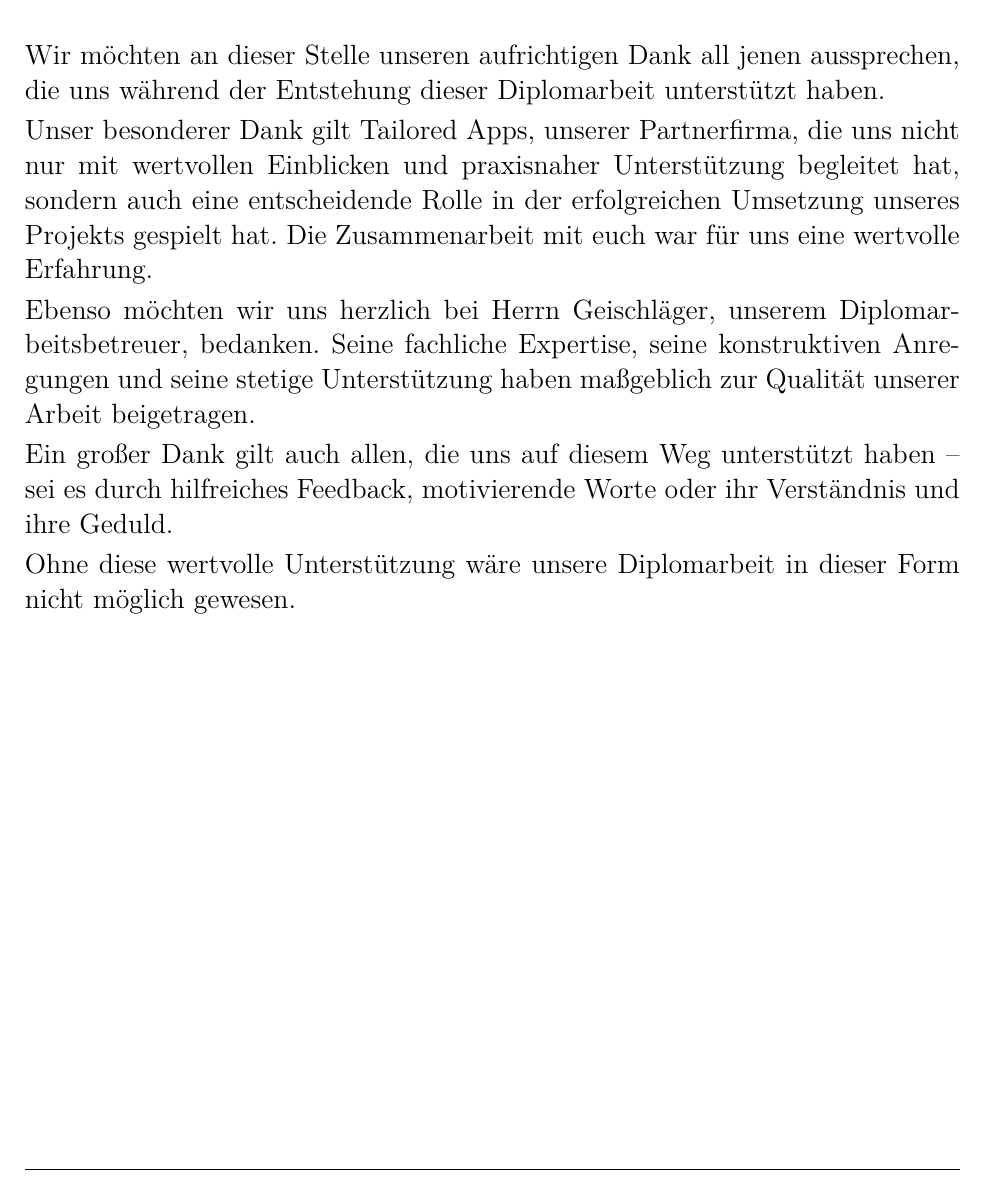
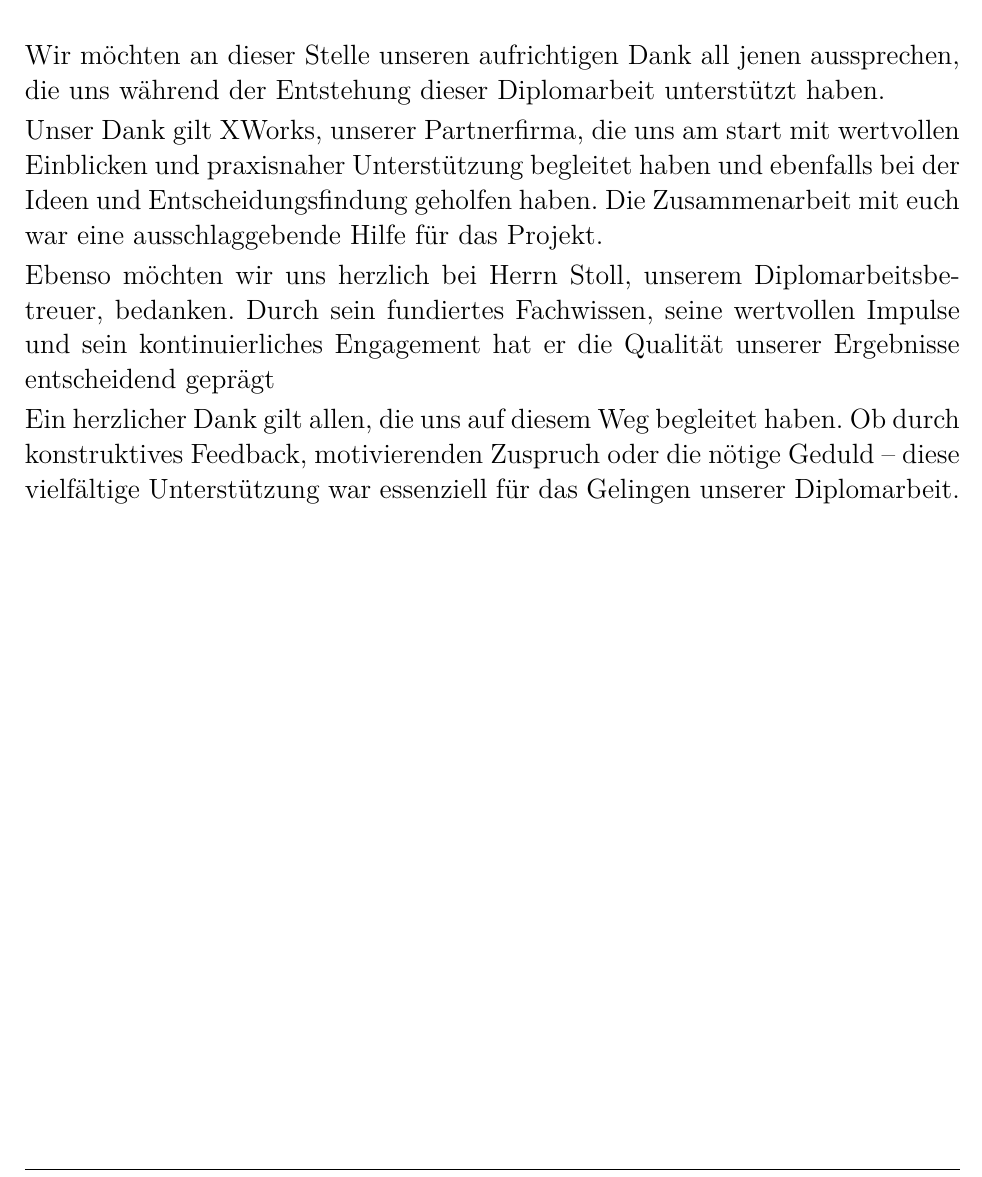
Before and after one commit to PhillipRubaP/EduShelfDocu, a LaTeX thesis (Docu/main.tex, which reads Docu/danksagung.tex): part of page 7 of 91, cut so that both start at the same text. Compiled offline with pdfLaTeX.

Commit message:
changed danksagung

```diff
--- a/Docu/danksagung.tex
+++ b/Docu/danksagung.tex
@@ -2,11 +2,9 @@
 \markright{Danksagungen}
 Wir möchten an dieser Stelle unseren aufrichtigen Dank all jenen aussprechen, die uns während der Entstehung dieser Diplomarbeit unterstützt haben.
 
-Unser besonderer Dank gilt Tailored Apps, unserer Partnerfirma, die uns nicht nur mit wertvollen Einblicken und praxisnaher Unterstützung begleitet hat, sondern auch eine entscheidende Rolle in der erfolgreichen Umsetzung unseres Projekts gespielt hat. Die Zusammenarbeit mit euch war für uns eine wertvolle Erfahrung.
+Unser Dank gilt XWorks, unserer Partnerfirma, die uns am start mit wertvollen Einblicken und praxisnaher Unterstützung begleitet haben und ebenfalls bei der Ideen und Entscheidungsfindung geholfen haben. Die Zusammenarbeit mit euch war eine ausschlaggebende Hilfe für das Projekt.
 
-Ebenso möchten wir uns herzlich bei Herrn Geischläger, unserem Diplomarbeitsbetreuer, bedanken. Seine fachliche Expertise, seine konstruktiven Anregungen und seine stetige Unterstützung haben maßgeblich zur Qualität unserer Arbeit beigetragen.
+Ebenso möchten wir uns herzlich bei Herrn Stoll, unserem Diplomarbeitsbetreuer, bedanken. Durch sein fundiertes Fachwissen, seine wertvollen Impulse und sein kontinuierliches Engagement hat er die Qualität unserer Ergebnisse entscheidend geprägt
 
-Ein großer Dank gilt auch allen, die uns auf diesem Weg unterstützt haben – sei es durch hilfreiches Feedback, motivierende Worte oder ihr Verständnis und ihre Geduld.
-
-Ohne diese wertvolle Unterstützung wäre unsere Diplomarbeit in dieser Form nicht möglich gewesen.
+Ein herzlicher Dank gilt allen, die uns auf diesem Weg begleitet haben. Ob durch konstruktives Feedback, motivierenden Zuspruch oder die nötige Geduld – diese vielfältige Unterstützung war essenziell für das Gelingen unserer Diplomarbeit.
 \newpage
```
